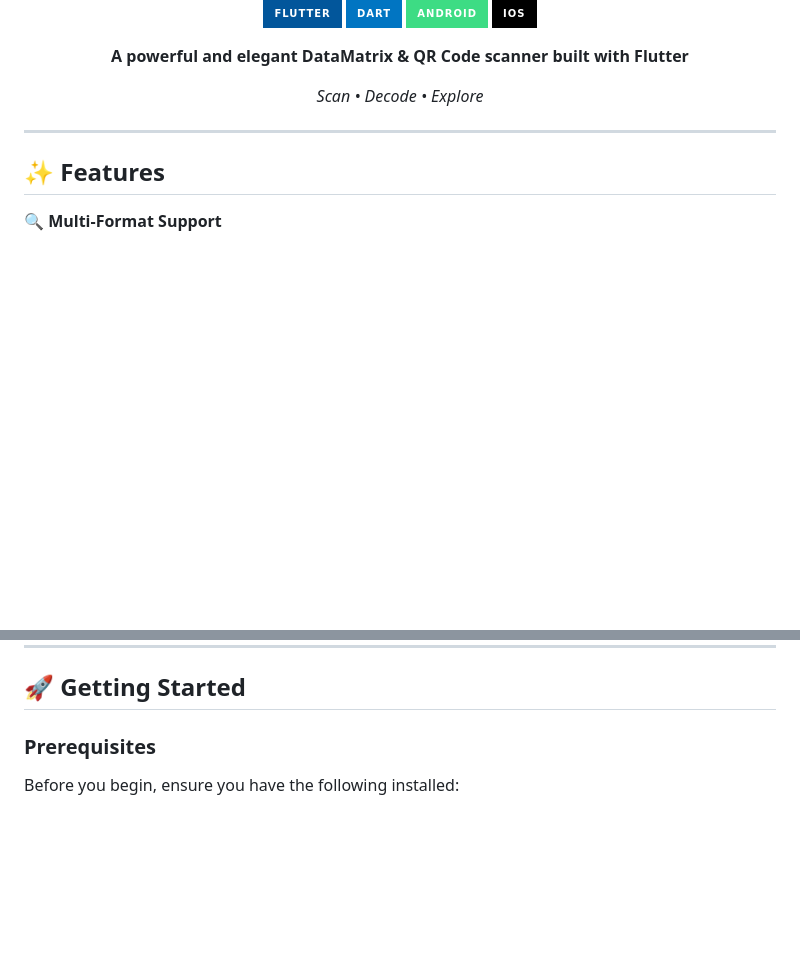
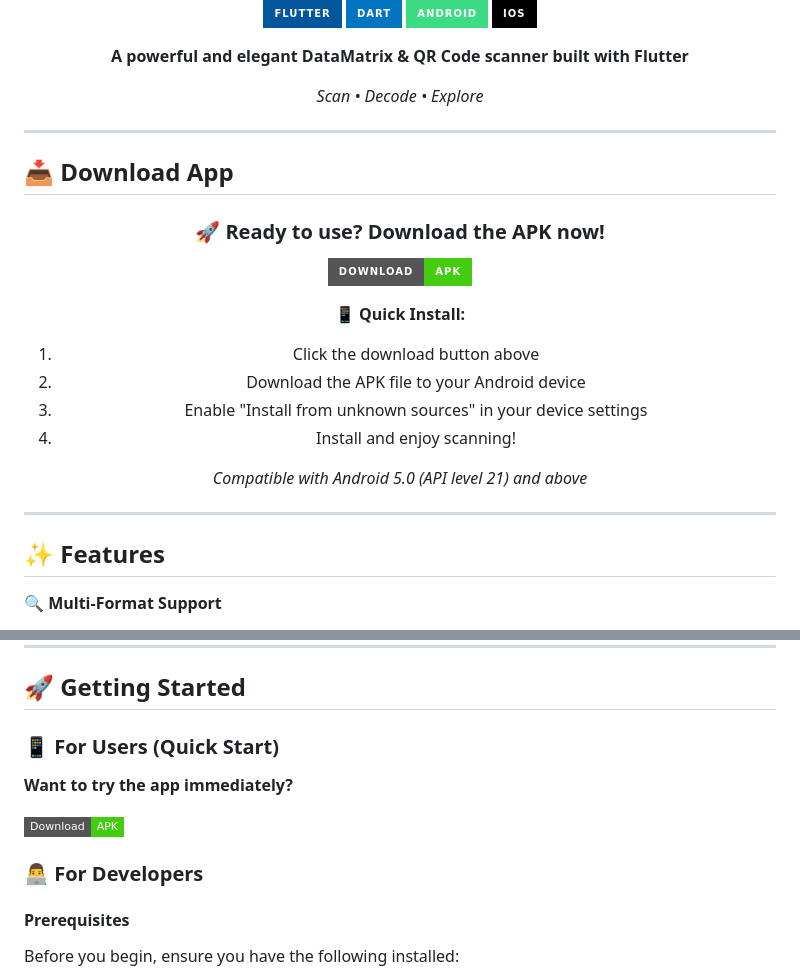
Before and after one commit to adarsht552/HTX-Data-Matrix-scanner, a Markdown page: README.md, 2 parts joined by grey strips. GitHub-like rendering; badges without logos; blank space fills up the shorter version.

Commit message:
Download app link

```diff
--- a/README.md
+++ b/README.md
@@ -11,6 +11,26 @@
   **A powerful and elegant DataMatrix & QR Code scanner built with Flutter**
 
   *Scan • Decode • Explore*
+</div>
+
+---
+
+## 📥 Download App
+
+<div align="center">
+
+### 🚀 Ready to use? Download the APK now!
+
+[![Download APK](https://img.shields.io/badge/Download-APK-brightgreen?style=for-the-badge&logo=android&logoColor=white)](https://drive.google.com/file/d/1EVelI2ZECq2dn6QKYnh4_OXroLZoLzKB/view?usp=sharing)
+
+**📱 Quick Install:**
+1. Click the download button above
+2. Download the APK file to your Android device
+3. Enable "Install from unknown sources" in your device settings
+4. Install and enjoy scanning!
+
+*Compatible with Android 5.0 (API level 21) and above*
+
 </div>
 
 ---
@@ -83,7 +103,15 @@
 
 ## 🚀 Getting Started
 
-### Prerequisites
+### 📱 For Users (Quick Start)
+
+**Want to try the app immediately?**
+
+[![Download APK](https://img.shields.io/badge/Download-APK-brightgreen?style=flat-square&logo=android)](https://drive.google.com/file/d/1EVelI2ZECq2dn6QKYnh4_OXroLZoLzKB/view?usp=sharing)
+
+### 👨‍💻 For Developers
+
+#### Prerequisites
 
 Before you begin, ensure you have the following installed:
 
```
